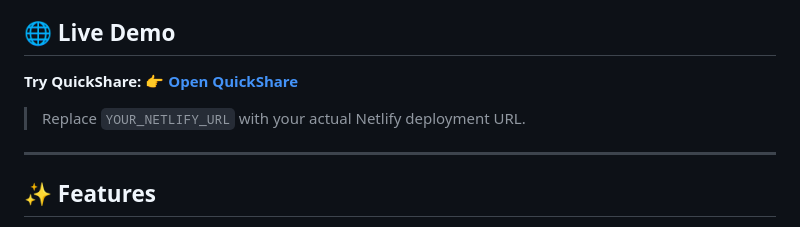
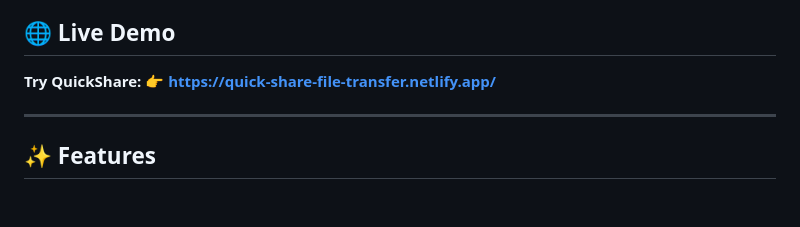
Before and after one commit to AkshayaKanakala/quickshare, a Markdown page: README.md, the part around the change. Rendered like a GitHub page; blank space fills up the shorter version.

```diff
--- a/README.md
+++ b/README.md
@@ -5,9 +5,9 @@ A fast, simple, and modern web application for sharing **text and files** betwee
 ## 🌐 Live Demo
 
 **Try QuickShare:**
-👉 **[Open QuickShare](YOUR_NETLIFY_URL)**
+👉 **https://quick-share-file-transfer.netlify.app/**
 
-> Replace `YOUR_NETLIFY_URL` with your actual Netlify deployment URL.
+
 
 ---
 
```
